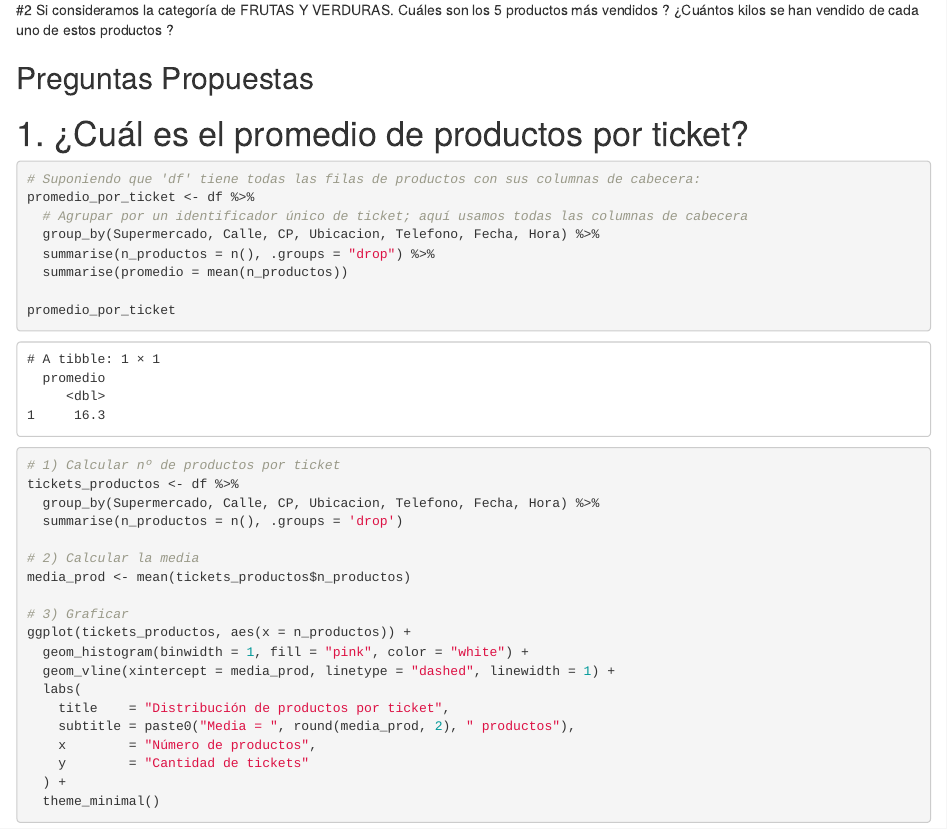
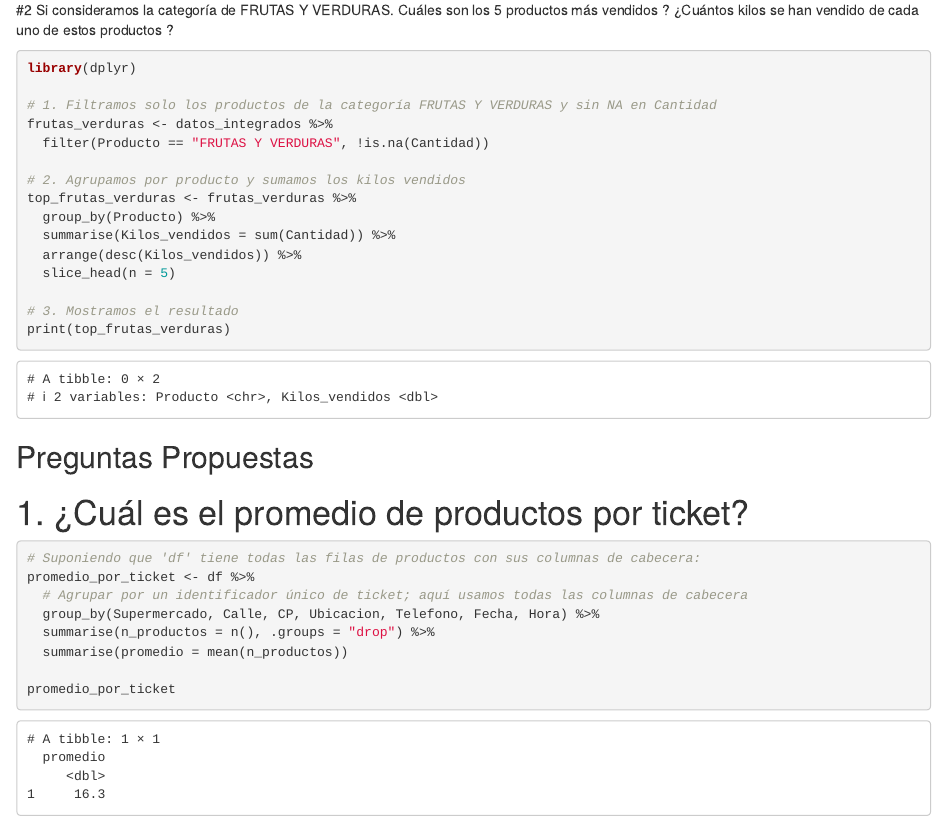
Before and after one commit to lutorval/-ProyectoTD2025-, an R Markdown document (ProyectoTD2025.Rmd): the page in a window 1100 px wide, from 1760 px down. Rendered offline with R 4.5, knitr and Pandoc, with nearby package versions.

Commit message:
Ejercicio 2

````diff
--- a/ProyectoTD2025.Rmd
+++ b/ProyectoTD2025.Rmd
@@ -289,6 +289,25 @@ Como podemos observar en el gráfico, los productos más vendidos por unidad son
 
 #2 Si consideramos la categoría de FRUTAS Y VERDURAS. Cuáles son los 5 productos más vendidos ? ¿Cuántos kilos se han vendido de cada uno de estos productos ?
 
+```{r}
+library(dplyr)
+
+# 1. Filtramos solo los productos de la categoría FRUTAS Y VERDURAS y sin NA en Cantidad
+frutas_verduras <- datos_integrados %>%
+  filter(Producto == "FRUTAS Y VERDURAS", !is.na(Cantidad))
+
+# 2. Agrupamos por producto y sumamos los kilos vendidos
+top_frutas_verduras <- frutas_verduras %>%
+  group_by(Producto) %>%
+  summarise(Kilos_vendidos = sum(Cantidad)) %>%
+  arrange(desc(Kilos_vendidos)) %>%
+  slice_head(n = 5)
+
+# 3. Mostramos el resultado
+print(top_frutas_verduras)
+
+
+```
 
 
 ## Preguntas Propuestas
````
